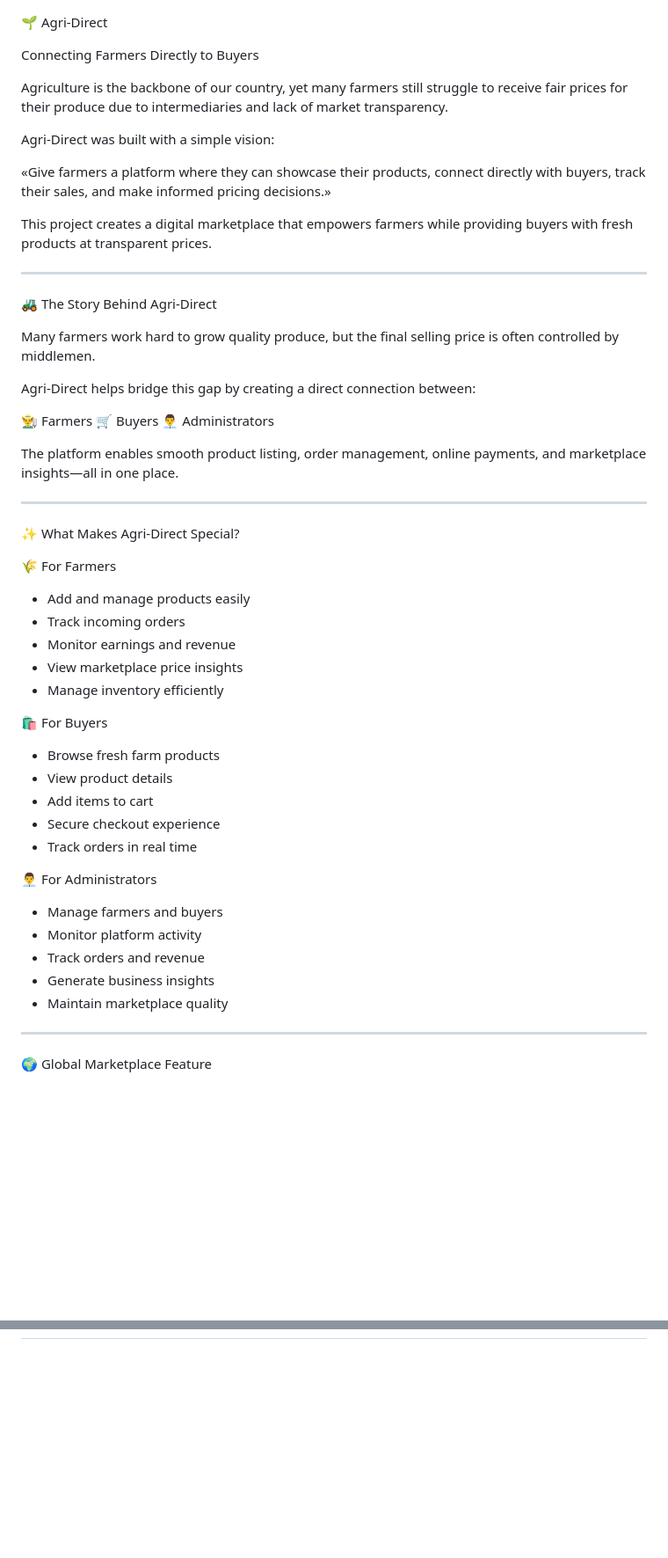
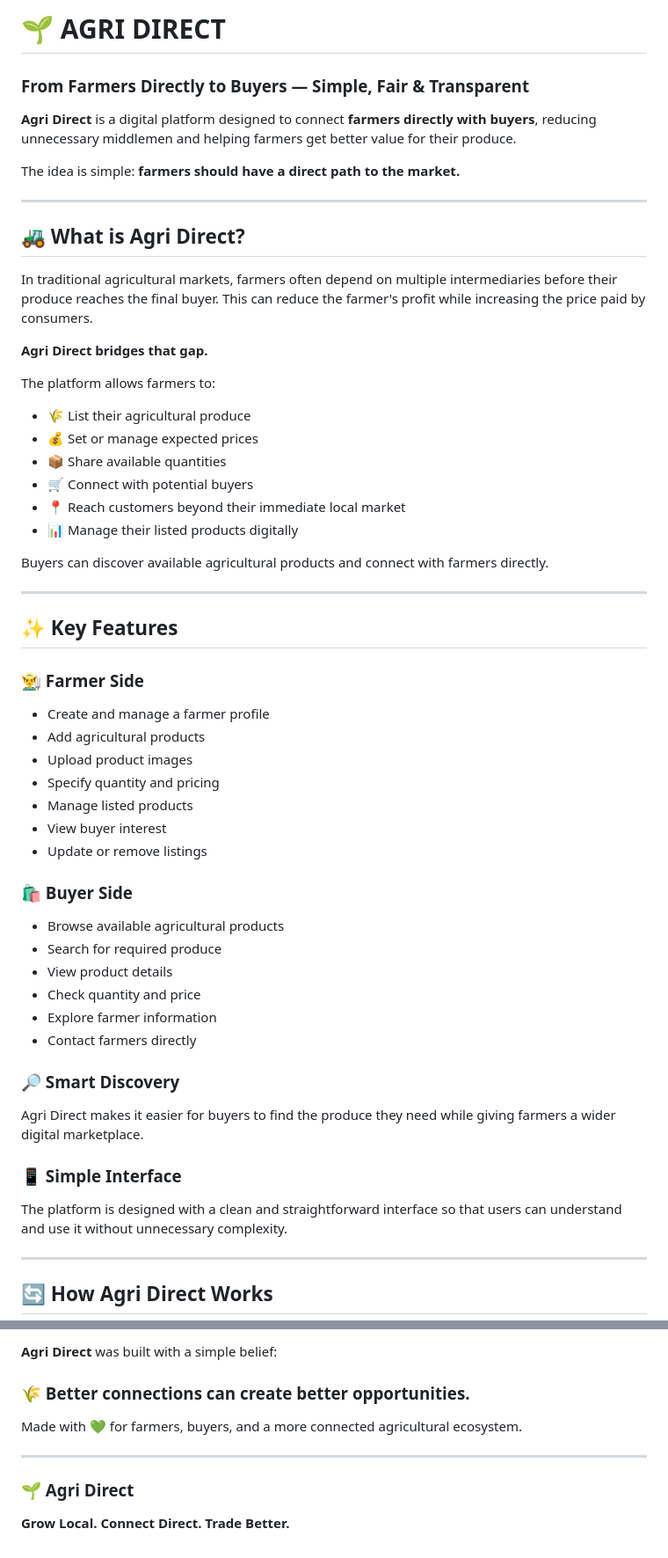
Before and after one commit to kushitha23/Agri-_Direct, a Markdown page: README.md, 2 parts joined by grey strips. Shown at 88% size. GitHub-like rendering; blank space fills up the shorter version.

Commit message:
Revise README for improved clarity and detail
Updated the README.md to enhance clarity and detail about Agri Direct's features, vision, and functionality.

```diff
--- a/README.md
+++ b/README.md
@@ -1,59 +1,62 @@
+# 🌱 AGRI DIRECT
 
-🌱 Agri-Direct
+### From Farmers Directly to Buyers — Simple, Fair & Transparent
 
-Connecting Farmers Directly to Buyers
+**Agri Direct** is a digital platform designed to connect **farmers directly with buyers**, reducing unnecessary middlemen and helping farmers get better value for their produce.
 
-Agriculture is the backbone of our country, yet many farmers still struggle to receive fair prices for their produce due to intermediaries and lack of market transparency.
-
-Agri-Direct was built with a simple vision:
-
-«Give farmers a platform where they can showcase their products, connect directly with buyers, track their sales, and make informed pricing decisions.»
-
-This project creates a digital marketplace that empowers farmers while providing buyers with fresh products at transparent prices.
+The idea is simple: **farmers should have a direct path to the market.**
 
 ---
 
-🚜 The Story Behind Agri-Direct
+## 🚜 What is Agri Direct?
 
-Many farmers work hard to grow quality produce, but the final selling price is often controlled by middlemen.
+In traditional agricultural markets, farmers often depend on multiple intermediaries before their produce reaches the final buyer. This can reduce the farmer's profit while increasing the price paid by consumers.
 
-Agri-Direct helps bridge this gap by creating a direct connection between:
+**Agri Direct bridges that gap.**
 
-👨‍🌾 Farmers
-🛒 Buyers
-👨‍💼 Administrators
+The platform allows farmers to:
 
-The platform enables smooth product listing, order management, online payments, and marketplace insights—all in one place.
+* 🌾 List their agricultural produce
+* 💰 Set or manage expected prices
+* 📦 Share available quantities
+* 🛒 Connect with potential buyers
+* 📍 Reach customers beyond their immediate local market
+* 📊 Manage their listed products digitally
+
+Buyers can discover available agricultural products and connect with farmers directly.
 
 ---
 
-✨ What Makes Agri-Direct Special?
+## ✨ Key Features
 
-🌾 For Farmers
+### 👨‍🌾 Farmer Side
 
-- Add and manage products easily
-- Track incoming orders
-- Monitor earnings and revenue
-- View marketplace price insights
-- Manage inventory efficiently
+* Create and manage a farmer profile
+* Add agricultural products
+* Upload product images
+* Specify quantity and pricing
+* Manage listed products
+* View buyer interest
+* Update or remove listings
 
-🛍️ For Buyers
+### 🛍️ Buyer Side
 
-- Browse fresh farm products
-- View product details
-- Add items to cart
-- Secure checkout experience
-- Track orders in real time
+* Browse available agricultural products
+* Search for required produce
+* View product details
+* Check quantity and price
+* Explore farmer information
+* Contact farmers directly
 
-👨‍💼 For Administrators
+### 🔎 Smart Discovery
 
-- Manage farmers and buyers
-- Monitor platform activity
-- Track orders and revenue
-- Generate business insights
-- Maintain marketplace quality
+Agri Direct makes it easier for buyers to find the produce they need while giving farmers a wider digital marketplace.
+
+### 📱 Simple Interface
+
+The platform is designed with a clean and straightforward interface so that users can understand and use it without unnecessary complexity.
 
 ---
 
-🌍 Global Marketplace Feature
+## 🔄 How Agri Direct Works
 
@@ -169,0 +239,11 @@ It is an effort to create a transparent ecosystem where farmers receive better o
+**Agri Direct** was built with a simple belief:
+
+### 🌾 Better connections can create better opportunities.
+
+Made with 💚 for farmers, buyers, and a more connected agricultural ecosystem.
+
+---
+
+### 🌱 Agri Direct
+
+**Grow Local. Connect Direct. Trade Better.**
```
Also changed, not shown: other parts of README.md (+138 -72 lines).
